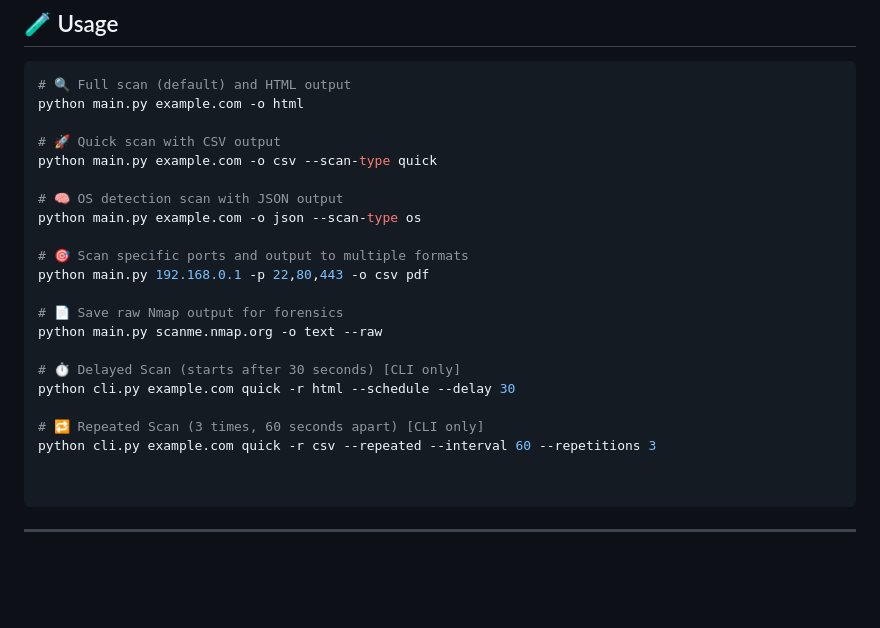
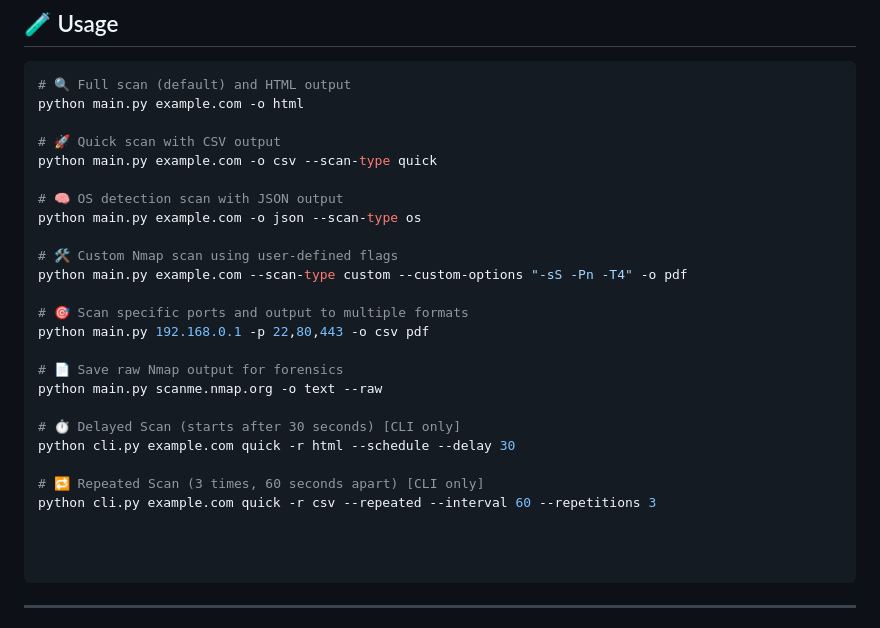
Before and after one commit to Abhranil2003/Port-Scope, a Markdown page: README.md, the part around the change. Rendered like a GitHub page; blank space fills up the shorter version.

````diff
--- a/README.md
+++ b/README.md
@@ -130,6 +130,9 @@ python main.py example.com -o csv --scan-type quick
 # 🧠 OS detection scan with JSON output
 python main.py example.com -o json --scan-type os
 
+# 🛠️ Custom Nmap scan using user-defined flags
+python main.py example.com --scan-type custom --custom-options "-sS -Pn -T4" -o pdf
+
 # 🎯 Scan specific ports and output to multiple formats
 python main.py 192.168.0.1 -p 22,80,443 -o csv pdf
 
@@ -141,6 +144,7 @@ python cli.py example.com quick -r html --schedule --delay 30
 
 # 🔁 Repeated Scan (3 times, 60 seconds apart) [CLI only]
 python cli.py example.com quick -r csv --repeated --interval 60 --repetitions 3
+
 
 
 ```
````
